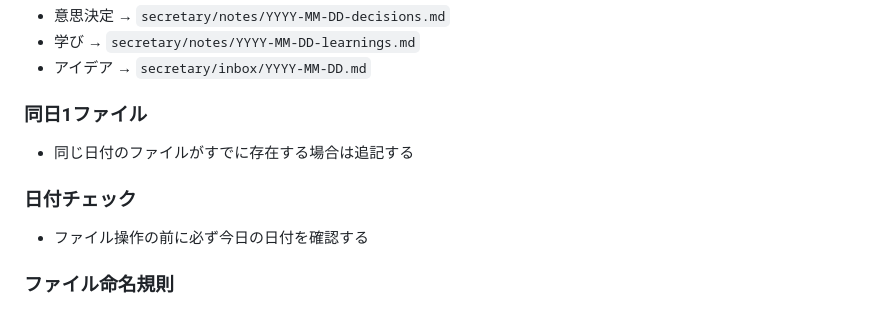
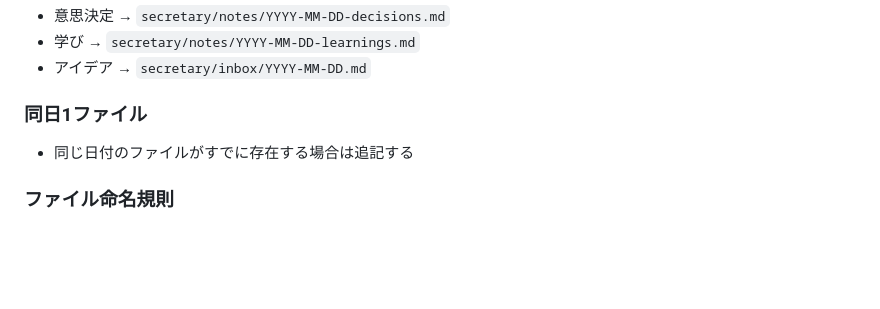
Before and after one commit to thunleegodo-collab/kaigaiq, a Markdown page: .company/CLAUDE.md, the part around the change. Drawn GitHub-style; blank space fills up the shorter version.

```diff
--- a/.company/CLAUDE.md
+++ b/.company/CLAUDE.md
@@ -74,9 +74,6 @@
 ### 同日1ファイル
 - 同じ日付のファイルがすでに存在する場合は追記する
 
-### 日付チェック
-- ファイル操作の前に必ず今日の日付を確認する
-
 ### ファイル命名規則
 - **日次ファイル**: `YYYY-MM-DD.md`
 - **トピックファイル**: `kebab-case-title.md`
```
Also changed, not shown: QA_CHECKLIST.md (added, +18 -0 lines), 1 other file.
